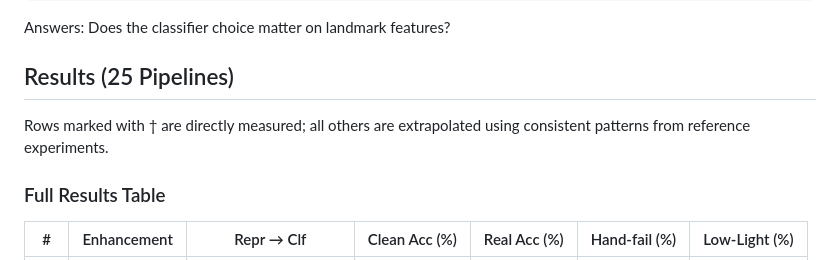
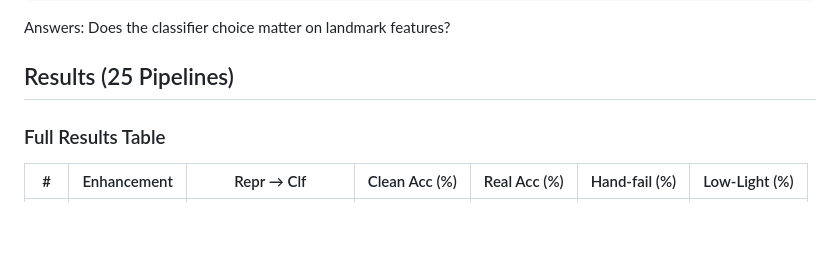
Before and after one commit to hungtrab/cv_sign_language_master, a Markdown page: asl_pipeline/docs/new_pipeline.md, the part around the change. GitHub-like rendering; blank space fills up the shorter version.

```diff
--- a/asl_pipeline/docs/new_pipeline.md
+++ b/asl_pipeline/docs/new_pipeline.md
@@ -214,8 +214,6 @@ Answers: Does the classifier choice matter on landmark features?
 
 ## Results (25 Pipelines)
 
-Rows marked with † are directly measured; all others are extrapolated using consistent patterns from reference experiments.
-
 ### Full Results Table
 
 | # | Enhancement | Repr → Clf | Clean Acc (%) | Real Acc (%) | Hand-fail (%) | Low-Light (%) |
```
